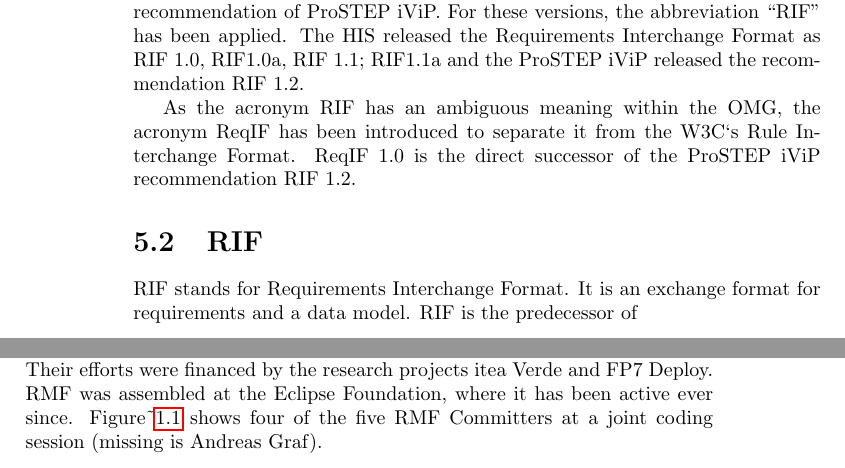
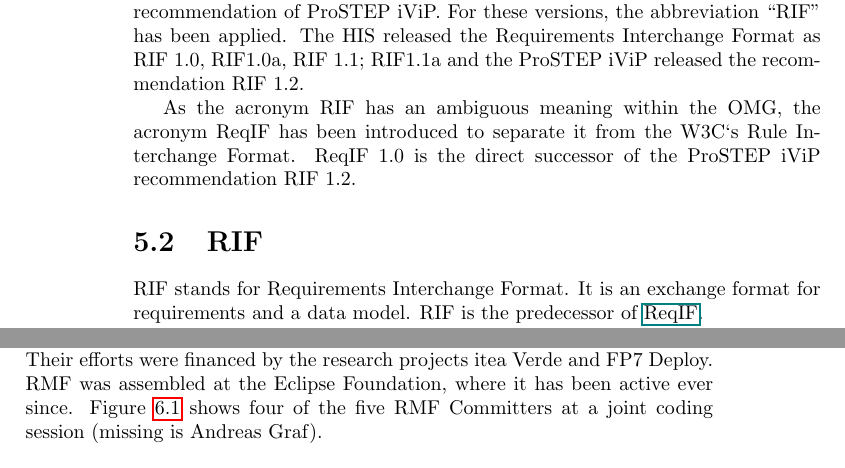
Before and after one commit to eclipse-rmf/org.eclipse.rmf.documentation, a LaTeX book (org.eclipse.rmf.documentation/rmf-latex/main.tex, which reads org.eclipse.rmf.documentation/rmf-latex/glossary.tex): two parts of pages 36 and 39 of 39, joined at a grey line, cut so that both start at the same text. Compiled offline with pdfLaTeX.

Commit message:
Fixing unclosed bracket.

```diff
--- a/org.eclipse.rmf.documentation/rmf-latex/glossary.tex
+++ b/org.eclipse.rmf.documentation/rmf-latex/glossary.tex
@@ -24,15 +24,13 @@
 
 \section{RIF}
 
-RIF stands for Requirements Interchange Format.  It is an exchange format for requirements and a data model.  RIF is the predecessor of \href{RMF/ReqIF {ReqIF}.
+RIF stands for Requirements Interchange Format.  It is an exchange format for requirements and a data model.  RIF is the predecessor of \href{RMF/ReqIF}{ReqIF}.
 
 RMF supports the following versions of RIF:
 
 \begin{itemize}
-\item
-  RIF 1.1a
-\item
-  RIF 1.2
+\item RIF 1.1a
+\item RIF 1.2
 \end{itemize}
 
 The ProR GUI does currently not support RIF.
```
